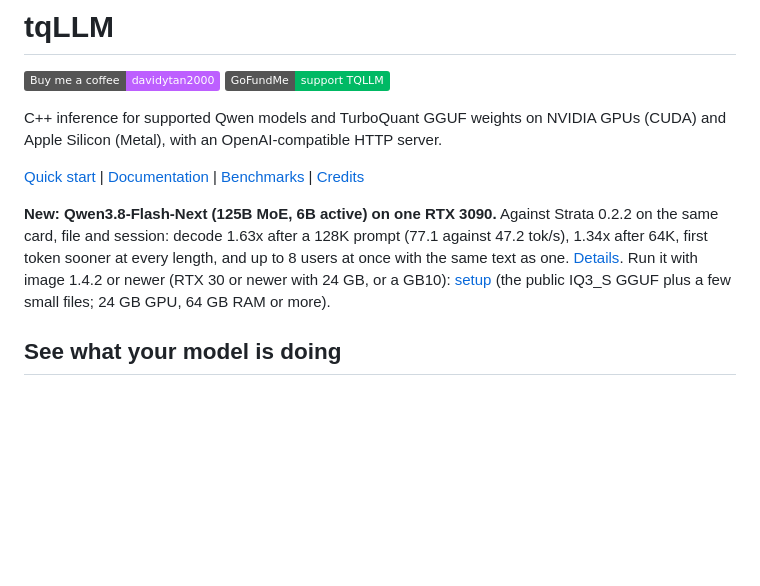
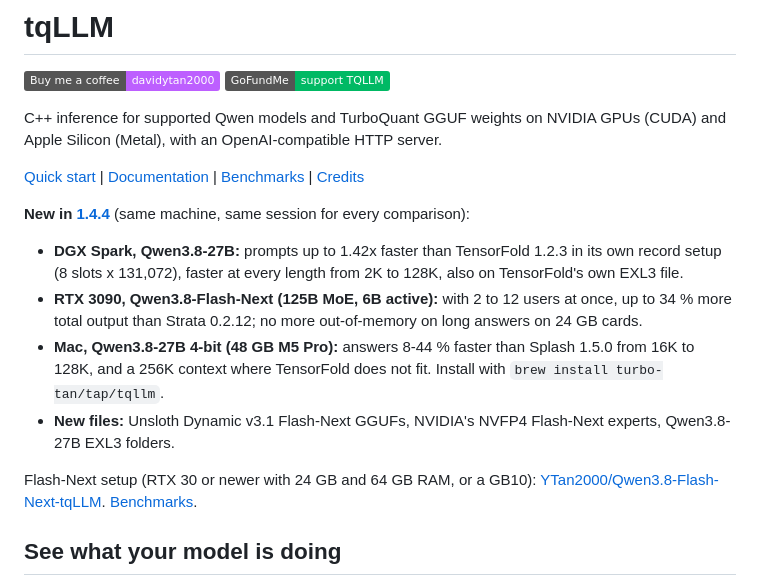
Before and after one commit to turbo-tan/tqllm, a Markdown page: README.md, the part around the change. Rendered like a GitHub page; badges without logos; blank space fills up the shorter version.

Commit message:
README: 1.4.4 highlights

```diff
--- a/README.md
+++ b/README.md
@@ -14,11 +14,19 @@ with an OpenAI-compatible HTTP server.
 
 [Quick start](docs/guides/quickstart.md) | [Documentation](docs/README.md) | [Benchmarks](docs/BENCHMARKS.md) | [Credits](docs/CREDITS.md)
 
-**New: Qwen3.8-Flash-Next (125B MoE, 6B active) on one RTX 3090.** Against Strata 0.2.2 on the same card, file and
-session: decode 1.63x after a 128K prompt (77.1 against 47.2 tok/s), 1.34x after 64K, first token sooner at every
-length, and up to 8 users at once with the same text as one. [Details](docs/BENCHMARKS.md#qwen38-flash-next-125b-6b-active-on-one-rtx-3090).
-Run it with image 1.4.2 or newer (RTX 30 or newer with 24 GB, or a GB10): [setup](https://huggingface.co/YTan2000/Qwen3.8-Flash-Next-tqLLM) (the public IQ3_S
-GGUF plus a few small files; 24 GB GPU, 64 GB RAM or more).
+**New in [1.4.4](https://github.com/turbo-tan/tqllm/releases/tag/v1.4.4)** (same machine, same session for every comparison):
+
+- **DGX Spark, Qwen3.8-27B:** prompts up to 1.42x faster than TensorFold 1.2.3 in its own record setup (8 slots x 131,072),
+  faster at every length from 2K to 128K, also on TensorFold's own EXL3 file.
+- **RTX 3090, Qwen3.8-Flash-Next (125B MoE, 6B active):** with 2 to 12 users at once, up to 34 % more total output than
+  Strata 0.2.12; no more out-of-memory on long answers on 24 GB cards.
+- **Mac, Qwen3.8-27B 4-bit (48 GB M5 Pro):** answers 8-44 % faster than Splash 1.5.0 from 16K to 128K, and a 256K context
+  where TensorFold does not fit. Install with `brew install turbo-tan/tap/tqllm`.
+- **New files:** Unsloth Dynamic v3.1 Flash-Next GGUFs, NVIDIA's NVFP4 Flash-Next experts, Qwen3.8-27B EXL3 folders.
+
+Flash-Next setup (RTX 30 or newer with 24 GB and 64 GB RAM, or a GB10):
+[YTan2000/Qwen3.8-Flash-Next-tqLLM](https://huggingface.co/YTan2000/Qwen3.8-Flash-Next-tqLLM).
+[Benchmarks](docs/BENCHMARKS.md).
 
 ## See what your model is doing
 
```
